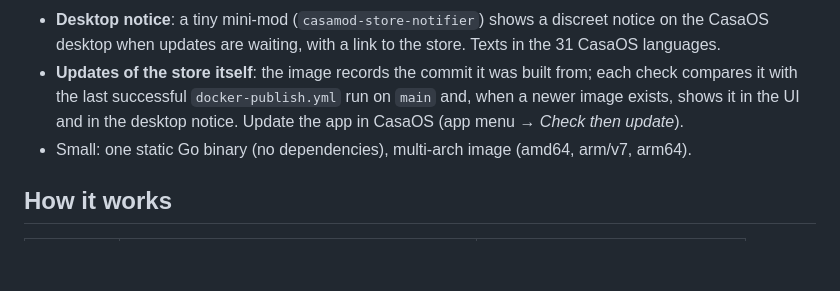
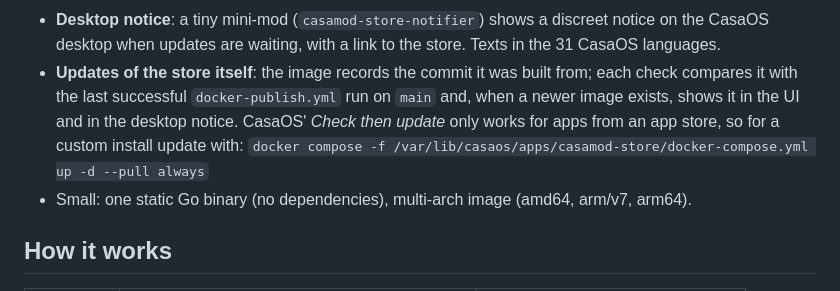
Before and after one commit to NescauQuente/CasaMOD-Store, a Markdown page: README.md, the part around the change. Drawn GitHub-style; blank space fills up the shorter version.

Commit message:
README: how to update a custom install of the store
Co-Authored-By: Claude Opus 5.5 <noreply@anthropic.com>
Claude-Session: https://claude.ai/code/session_01Wk7si6TEVrUyYM2DqSq14D

```diff
--- a/README.md
+++ b/README.md
@@ -14,8 +14,9 @@ that opens from the app icon in CasaOS.
 - **Updates of the store itself**: the image records the commit it was built
   from; each check compares it with the last successful
   `docker-publish.yml` run on `main` and, when a newer image exists, shows it
-  in the UI and in the desktop notice. Update the app in CasaOS (app menu →
-  *Check then update*).
+  in the UI and in the desktop notice. CasaOS' *Check then update* only
+  works for apps from an app store, so for a custom install update with:
+  `docker compose -f /var/lib/casaos/apps/casamod-store/docker-compose.yml up -d --pull always`
 - Small: one static Go binary (no dependencies), multi-arch image
   (amd64, arm/v7, arm64).
 
```
